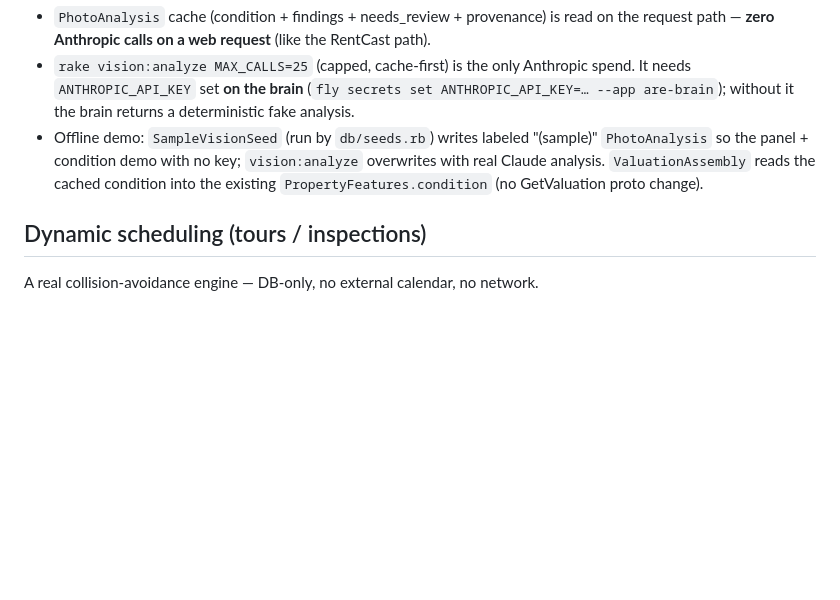
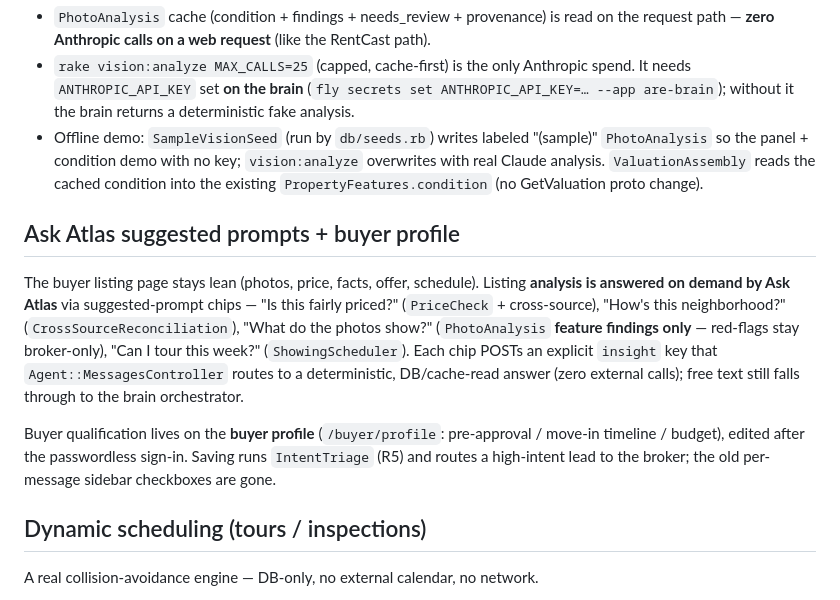
Before and after one commit to rikkiiwang/ai-real-estate-agent, a Markdown page: services/domain/README.md, the part around the change. GitHub-like rendering; blank space fills up the shorter version.

Commit message:
docs: buyer experience rework — chips, profile, slim listing page
Co-Authored-By: Claude Opus 4.8 <noreply@anthropic.com>

```diff
--- a/services/domain/README.md
+++ b/services/domain/README.md
@@ -100,6 +100,22 @@ review queue and are never shown to buyers.
   with real Claude analysis. `ValuationAssembly` reads the cached condition into the
   existing `PropertyFeatures.condition` (no GetValuation proto change).
 
+## Ask Atlas suggested prompts + buyer profile
+
+The buyer listing page stays lean (photos, price, facts, offer, schedule). Listing
+**analysis is answered on demand by Ask Atlas** via suggested-prompt chips — "Is
+this fairly priced?" (`PriceCheck` + cross-source), "How's this neighborhood?"
+(`CrossSourceReconciliation`), "What do the photos show?" (`PhotoAnalysis`
+**feature findings only** — red-flags stay broker-only), "Can I tour this week?"
+(`ShowingScheduler`). Each chip POSTs an explicit `insight` key that
+`Agent::MessagesController` routes to a deterministic, DB/cache-read answer (zero
+external calls); free text still falls through to the brain orchestrator.
+
+Buyer qualification lives on the **buyer profile** (`/buyer/profile`:
+pre-approval / move-in timeline / budget), edited after the passwordless sign-in.
+Saving runs `IntentTriage` (R5) and routes a high-intent lead to the broker; the
+old per-message sidebar checkboxes are gone.
+
 ## Dynamic scheduling (tours / inspections)
 
 A real collision-avoidance engine — DB-only, no external calendar, no network.
```
Also changed, not shown: README.md (+1 -1 lines), 1 other file.
